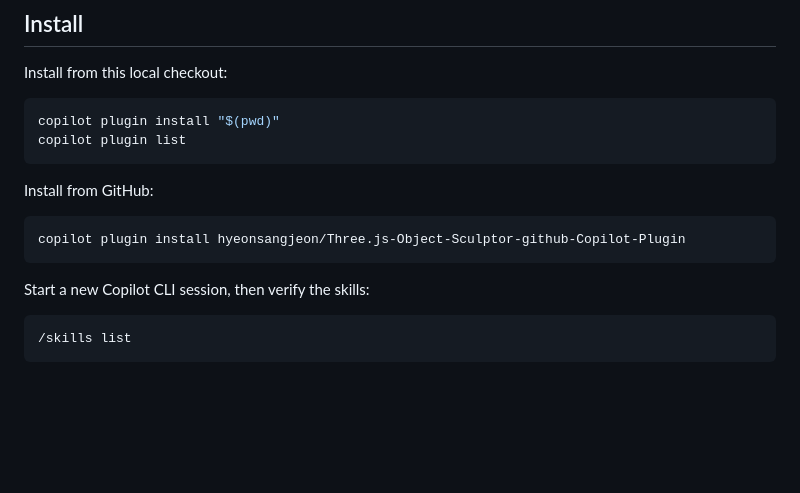
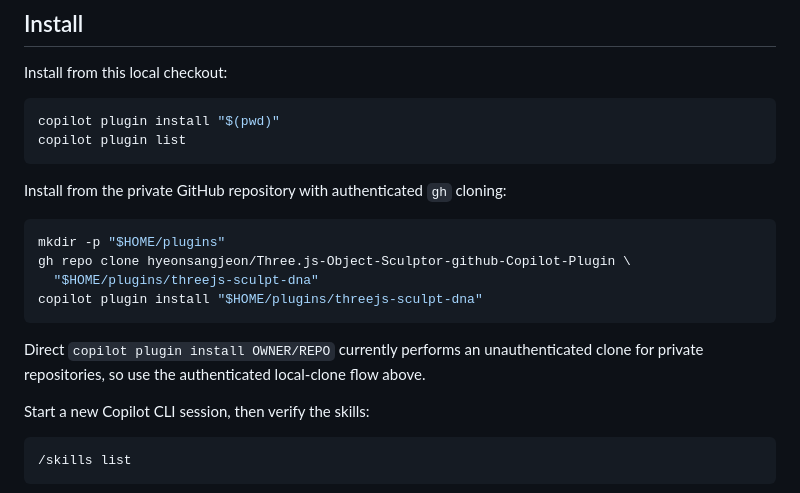
Before and after one commit to hyeonsangjeon/Three.js-Object-Sculptor-github-Copilot-Plugin, a Markdown page: README.md, the part around the change. Drawn GitHub-style; blank space fills up the shorter version.

Commit message:
Document private plugin installation
Use authenticated gh cloning before local Copilot installation because direct private repository installs do not inherit Git credentials.

Co-authored-by: Copilot App <223556219+Copilot@users.noreply.github.com>
Copilot-Session: d4fc2342-03dc-4357-9270-eddefb107268

````diff
--- a/README.md
+++ b/README.md
@@ -170,11 +170,16 @@ copilot plugin install "$(pwd)"
 copilot plugin list
 ```
 
-Install from GitHub:
+Install from the private GitHub repository with authenticated `gh` cloning:
 
 ```bash
-copilot plugin install hyeonsangjeon/Three.js-Object-Sculptor-github-Copilot-Plugin
+mkdir -p "$HOME/plugins"
+gh repo clone hyeonsangjeon/Three.js-Object-Sculptor-github-Copilot-Plugin \
+  "$HOME/plugins/threejs-sculpt-dna"
+copilot plugin install "$HOME/plugins/threejs-sculpt-dna"
 ```
+
+Direct `copilot plugin install OWNER/REPO` currently performs an unauthenticated clone for private repositories, so use the authenticated local-clone flow above.
 
 Start a new Copilot CLI session, then verify the skills:
 
````
